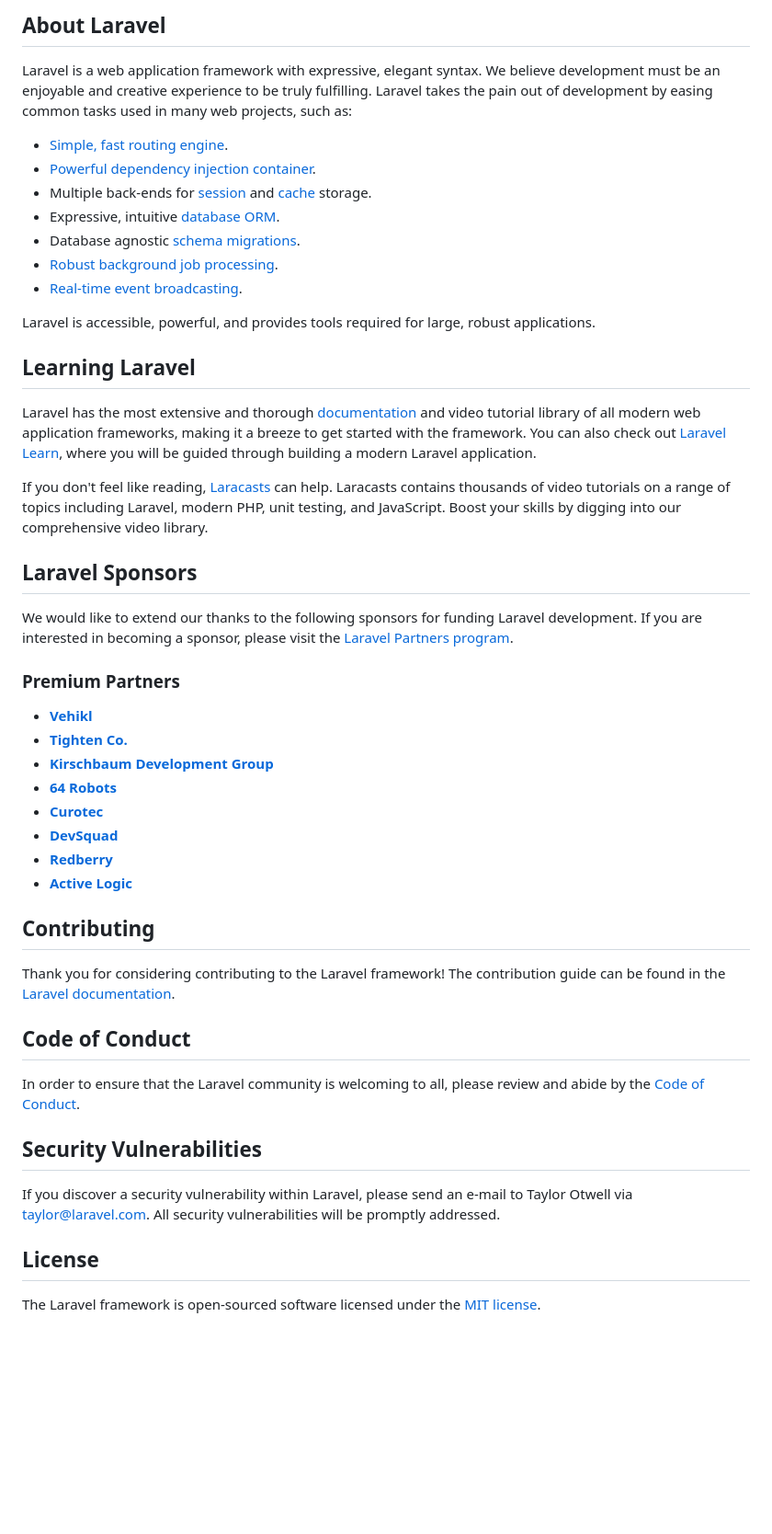
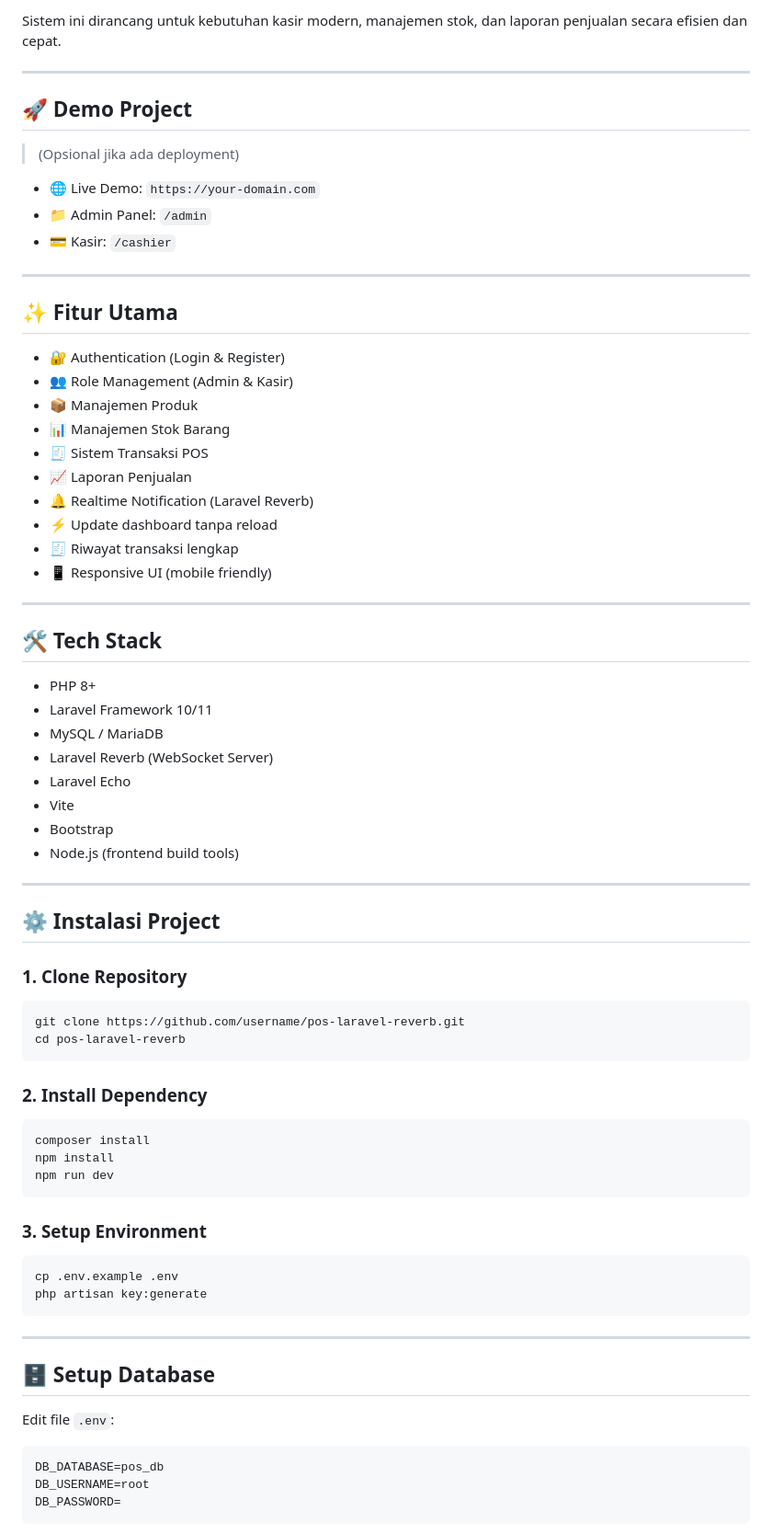
Before and after one commit to Galsans/Point-Of-Sale, a Markdown page: README.md, the part around one of its changes. Shown at 92% size. GitHub-like rendering; blank space fills up the shorter version.

````diff
--- a/README.md
+++ b/README.md
@@ -9,51 +4,79 @@
 
-## About Laravel
+Sistem ini dirancang untuk kebutuhan kasir modern, manajemen stok, dan laporan penjualan secara efisien dan cepat.
 
-Laravel is a web application framework with expressive, elegant syntax. We believe development must be an enjoyable and creative experience to be truly fulfilling. Laravel takes the pain out of development by easing common tasks used in many web projects, such as:
+---
 
-- [Simple, fast routing engine](https://laravel.com/docs/routing).
-- [Powerful dependency injection container](https://laravel.com/docs/container).
-- Multiple back-ends for [session](https://laravel.com/docs/session) and [cache](https://laravel.com/docs/cache) storage.
-- Expressive, intuitive [database ORM](https://laravel.com/docs/eloquent).
-- Database agnostic [schema migrations](https://laravel.com/docs/migrations).
-- [Robust background job processing](https://laravel.com/docs/queues).
-- [Real-time event broadcasting](https://laravel.com/docs/broadcasting).
+## 🚀 Demo Project
 
-Laravel is accessible, powerful, and provides tools required for large, robust applications.
+> (Opsional jika ada deployment)
 
-## Learning Laravel
+- 🌐 Live Demo: `https://your-domain.com`
+- 📁 Admin Panel: `/admin`
+- 💳 Kasir: `/cashier`
 
-Laravel has the most extensive and thorough [documentation](https://laravel.com/docs) and video tutorial library of all modern web application frameworks, making it a breeze to get started with the framework. You can also check out [Laravel Learn](https://laravel.com/learn), where you will be guided through building a modern Laravel application.
+---
 
-If you don't feel like reading, [Laracasts](https://laracasts.com) can help. Laracasts contains thousands of video tutorials on a range of topics including Laravel, modern PHP, unit testing, and JavaScript. Boost your skills by digging into our comprehensive video library.
+## ✨ Fitur Utama
 
-## Laravel Sponsors
+- 🔐 Authentication (Login & Register)
+- 👥 Role Management (Admin & Kasir)
+- 📦 Manajemen Produk
+- 📊 Manajemen Stok Barang
+- 🧾 Sistem Transaksi POS
+- 📈 Laporan Penjualan
+- 🔔 Realtime Notification (Laravel Reverb)
+- ⚡ Update dashboard tanpa reload
+- 🧾 Riwayat transaksi lengkap
+- 📱 Responsive UI (mobile friendly)
 
-We would like to extend our thanks to the following sponsors for funding Laravel development. If you are interested in becoming a sponsor, please visit the [Laravel Partners program](https://partners.laravel.com).
+---
 
-### Premium Partners
+## 🛠️ Tech Stack
 
-- **[Vehikl](https://vehikl.com)**
-- **[Tighten Co.](https://tighten.co)**
-- **[Kirschbaum Development Group](https://kirschbaumdevelopment.com)**
-- **[64 Robots](https://64robots.com)**
-- **[Curotec](https://www.curotec.com/services/technologies/laravel)**
-- **[DevSquad](https://devsquad.com/hire-laravel-developers)**
-- **[Redberry](https://redberry.international/laravel-development)**
-- **[Active Logic](https://activelogic.com)**
+- PHP 8+
+- Laravel Framework 10/11
+- MySQL / MariaDB
+- Laravel Reverb (WebSocket Server)
+- Laravel Echo
+- Vite
+- Bootstrap
+- Node.js (frontend build tools)
 
-## Contributing
+---
 
-Thank you for considering contributing to the Laravel framework! The contribution guide can be found in the [Laravel documentation](https://laravel.com/docs/contributions).
+## ⚙️ Instalasi Project
 
-## Code of Conduct
+### 1. Clone Repository
 
-In order to ensure that the Laravel community is welcoming to all, please review and abide by the [Code of Conduct](https://laravel.com/docs/contributions#code-of-conduct).
+```bash
+git clone https://github.com/username/pos-laravel-reverb.git
+cd pos-laravel-reverb
+```
 
-## Security Vulnerabilities
+### 2. Install Dependency
 
-If you discover a security vulnerability within Laravel, please send an e-mail to Taylor Otwell via [taylor@laravel.com](mailto:taylor@laravel.com). All security vulnerabilities will be promptly addressed.
+```bash
+composer install
+npm install
+npm run dev
+```
 
-## License
+### 3. Setup Environment
 
-The Laravel framework is open-sourced software licensed under the [MIT license](https://opensource.org/licenses/MIT).
+```bash
+cp .env.example .env
+php artisan key:generate
+```
+
+---
+
+## 🗄️ Setup Database
+
+Edit file `.env`:
+
+```env
+DB_DATABASE=pos_db
+DB_USERNAME=root
+DB_PASSWORD=
+```
+
````
Also changed, not shown: other parts of README.md (+107 -7 lines).
